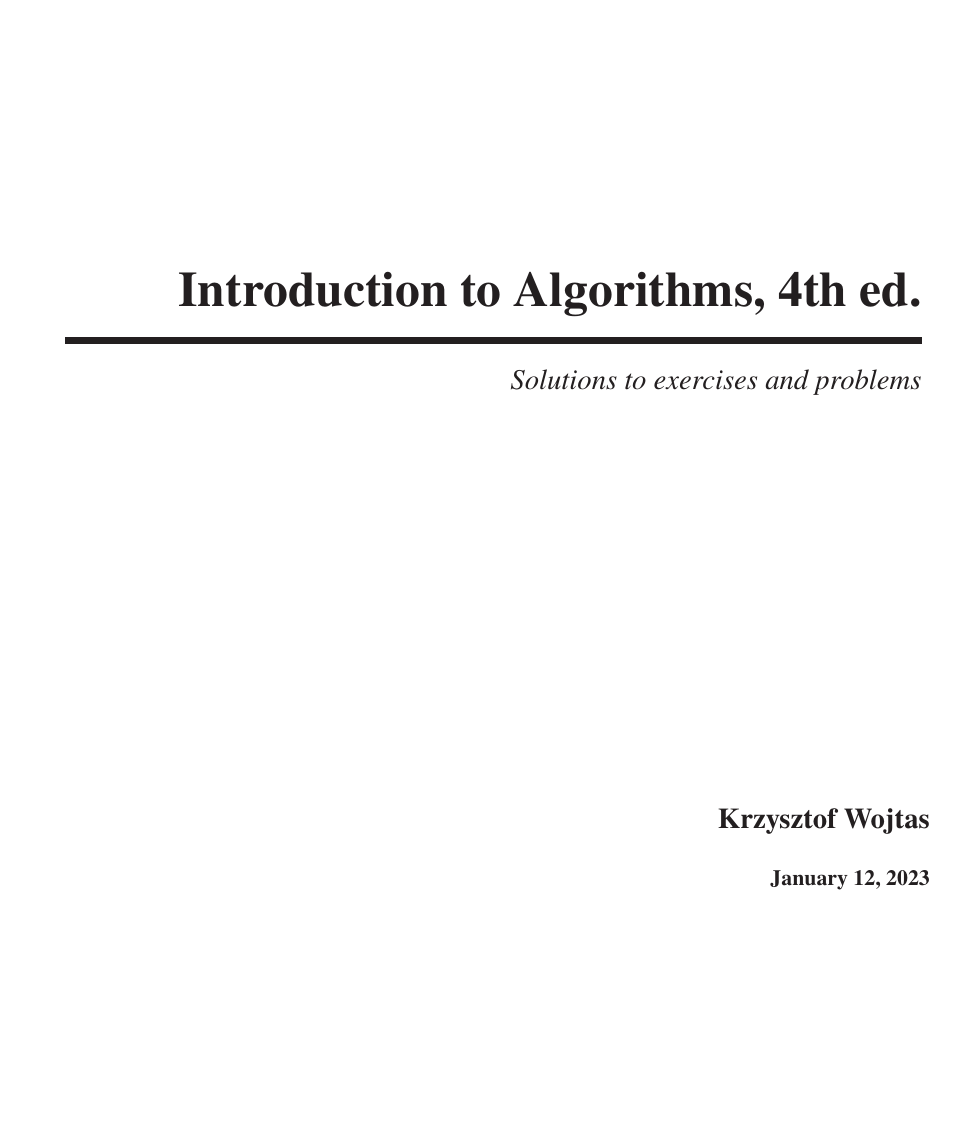
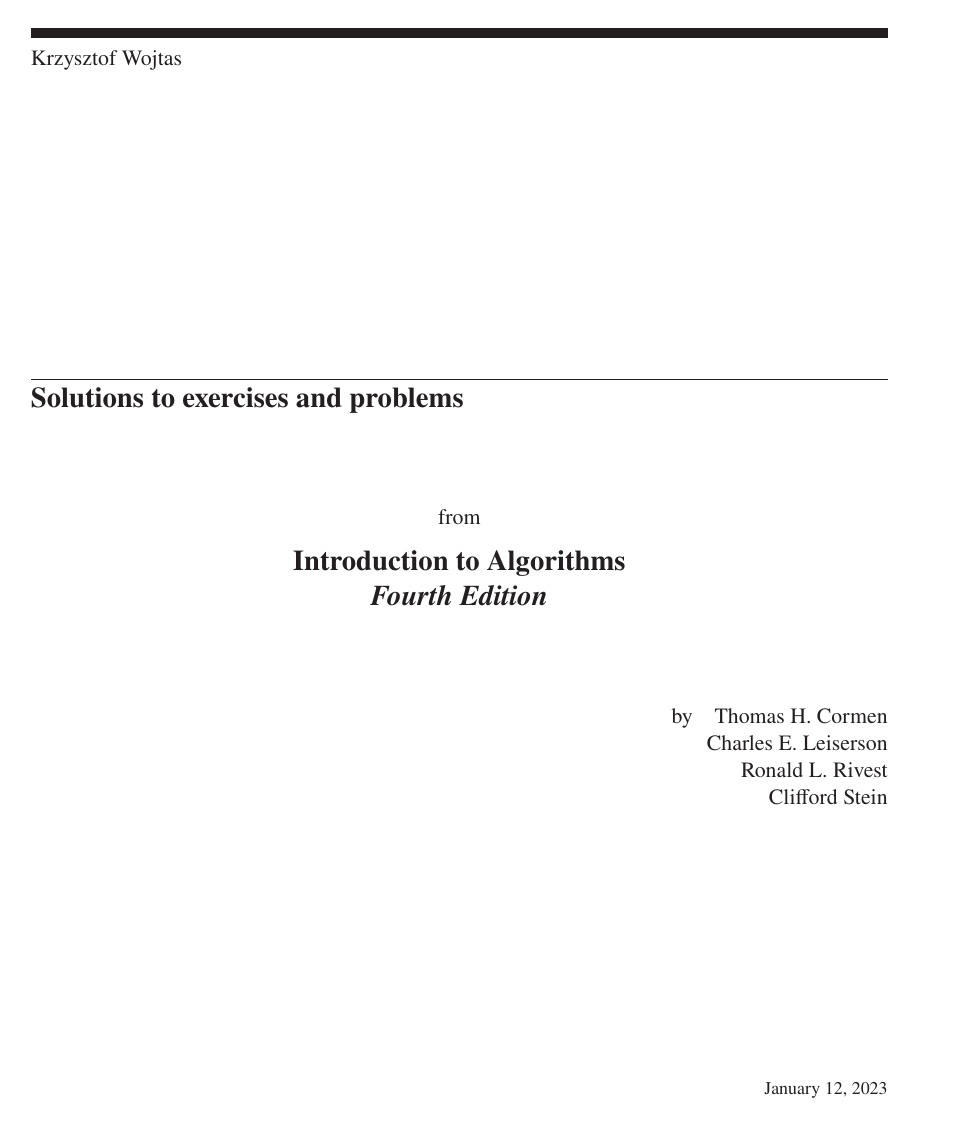
Before and after one commit to wojtask/clrs4e-solutions, a LaTeX book (clrs4e-solutions.tex, which reads title.tex): page 1 of 6. Compiled offline with pdfLaTeX; a missing font is replaced by an installed copy or a similar font.

Commit message:
#6 consistent title page

```diff
--- a/title.tex
+++ b/title.tex
@@ -1,28 +1,21 @@
-\begingroup
+\thispagestyle{empty}
+\noindent\rule{\textwidth}{5pt}
+Krzysztof Wojtas
+\vspace{2in}
+\par\noindent\rule{\textwidth}{.5pt}
+{\Large\textbf{Solutions to exercises and problems}}
+\vspace{.5in}
+\begin{center}
+    from\\[1ex]
+    \Large\textbf{Introduction to Algorithms\\
+    \textit{Fourth Edition}}
+\end{center}
+\vspace{.5in}
+\par\noindent{\raggedleft by\quad Thomas H.~Cormen\\Charles E.~Leiserson\\Ronald L.~Rivest\\Clifford Stein\\}
 
-\newlength{\centeroffset}
-\setlength{\centeroffset}{-0.5\oddsidemargin}
-\addtolength{\centeroffset}{0.5\evensidemargin}
+\vfill
 
-\begingroup
-\thispagestyle{empty}
+\hfill{\footnotesize\today}
 
-\vspace*{\stretch{1}}
-\noindent\hspace*{\centeroffset}
+\pagebreak
 
-\makebox[0pt][l]{\begin{minipage}{\textwidth}
-                     \flushright{\Huge\textbf{Introduction to Algorithms, 4th ed.}}
-                     \noindent\rule[-1ex]{\textwidth}{3.3pt}\\[2.5ex]
-                     \hfill
-                     \begingroup
-                     \Large\textit{Solutions to exercises and problems}
-                     \endgroup
-\end{minipage}}
-
-\vspace{\stretch{2}}
-\noindent\hspace*{\centeroffset}\makebox[0pt][l]{
-    \begin{minipage}{\textwidth}
-        \flushright
-        {\Large\textbf{Krzysztof Wojtas}}\\[3ex]
-        \textbf{\today}
-    \end{minipage}
```
Also changed, not shown: title.tex (14 more changed lines).
